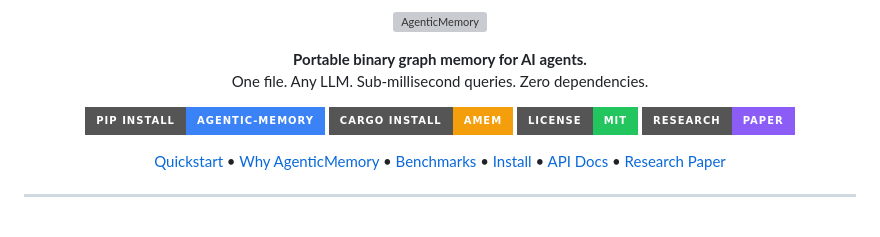
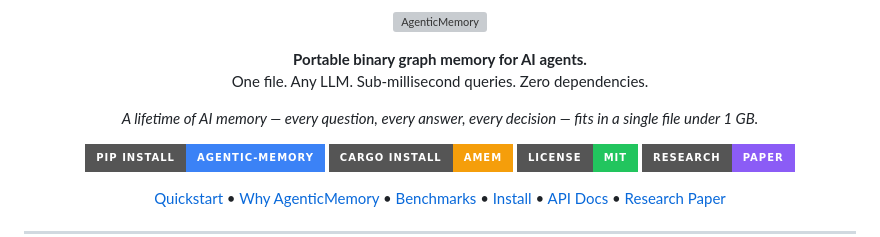
Before and after one commit to xeo-labs/agentic-memory, a Markdown page: README.md, the part around the change. Rendered like a GitHub page; badges without logos; blank space fills up the shorter version; grey boxes are pictures that could not be loaded.

Commit message:
Add lifetime memory hook to README hero section

```diff
--- a/README.md
+++ b/README.md
@@ -5,6 +5,10 @@
 <p align="center">
   <strong>Portable binary graph memory for AI agents.</strong><br>
   One file. Any LLM. Sub-millisecond queries. Zero dependencies.
+</p>
+
+<p align="center">
+  <em>A lifetime of AI memory — every question, every answer, every decision — fits in a single file under 1 GB.</em>
 </p>
 
 <p align="center">
```
